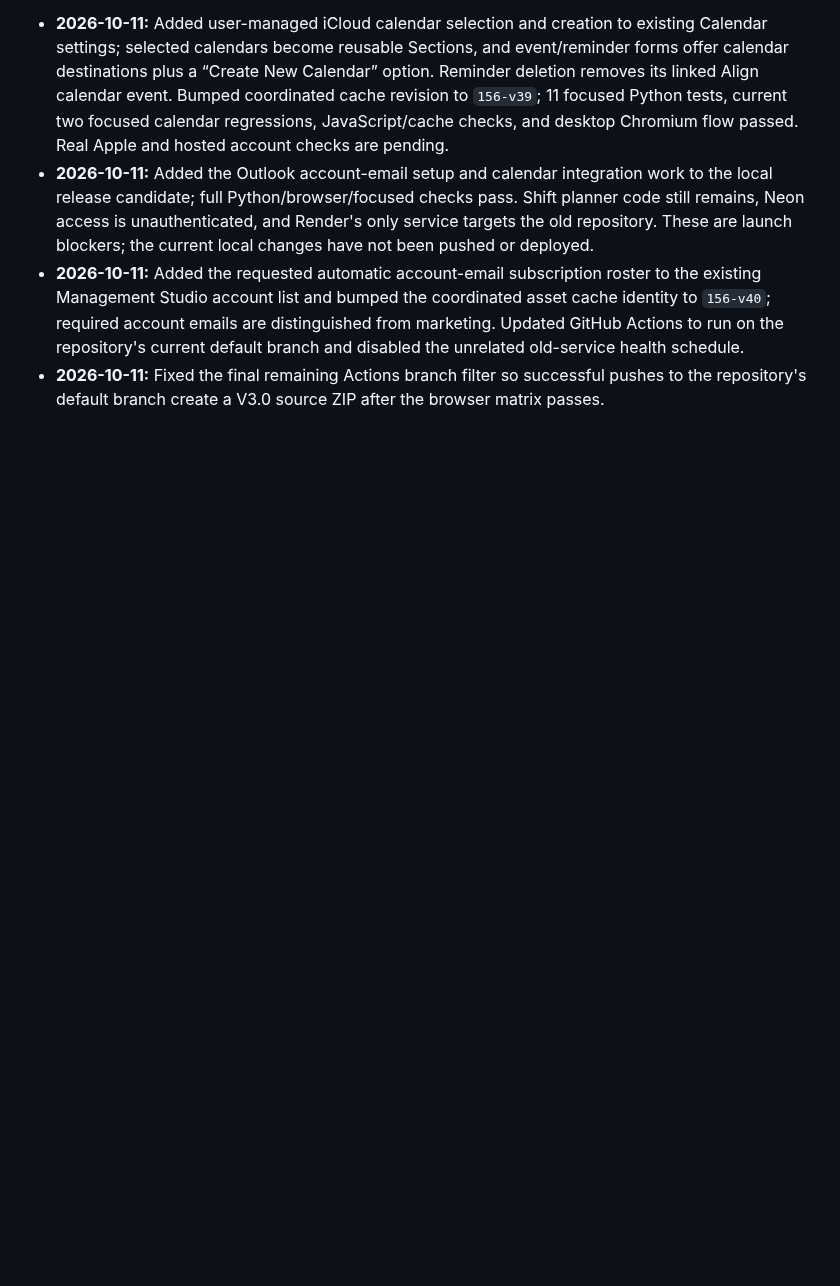
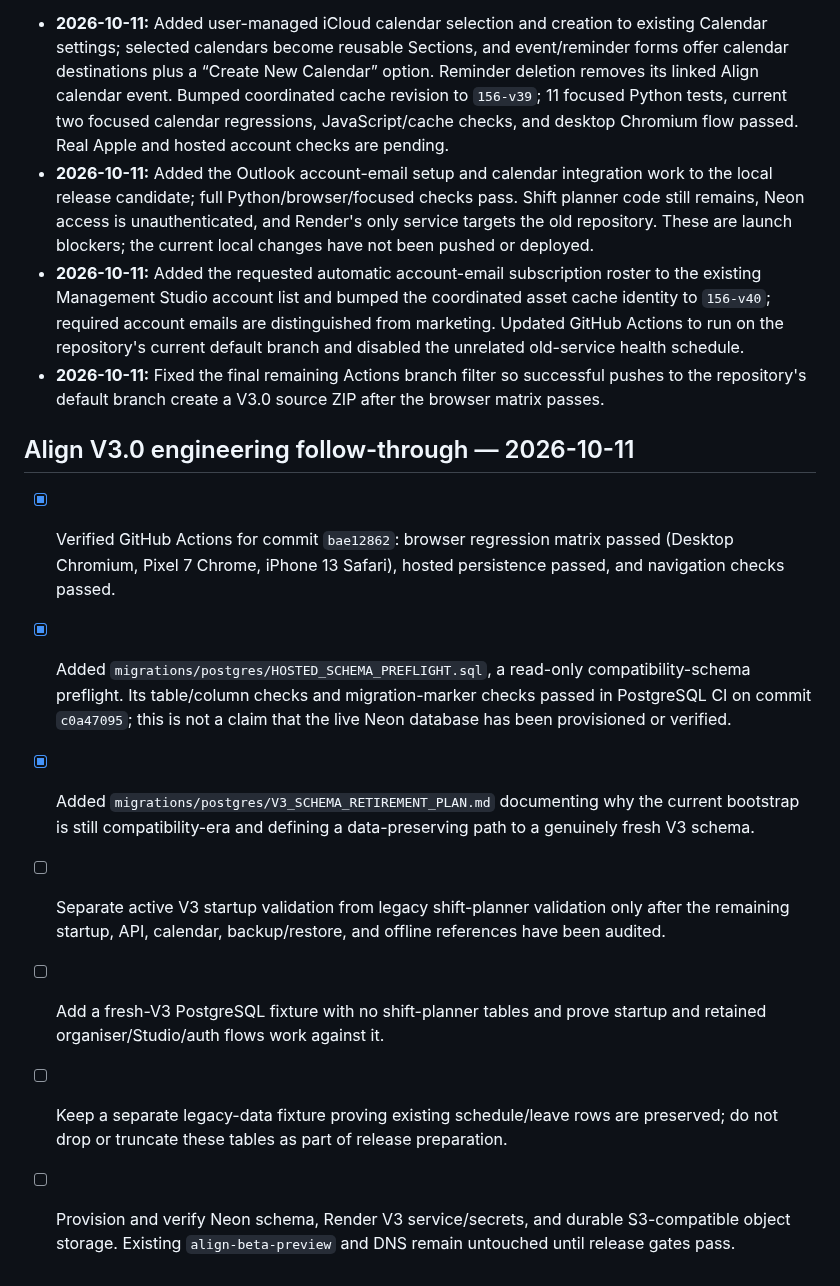
Before and after one commit to wjb006/Align-V3.0, a Markdown page: BUILD_CHECKLIST.md, the part around the change. Rendered like a GitHub page; blank space fills up the shorter version.

Commit message:
Record verified V3 schema work and release gates

```diff
--- a/BUILD_CHECKLIST.md
+++ b/BUILD_CHECKLIST.md
@@ -207,3 +207,13 @@
 - **2026-10-11:** Added the Outlook account-email setup and calendar integration work to the local release candidate; full Python/browser/focused checks pass. Shift planner code still remains, Neon access is unauthenticated, and Render's only service targets the old repository. These are launch blockers; the current local changes have not been pushed or deployed.
 - **2026-10-11:** Added the requested automatic account-email subscription roster to the existing Management Studio account list and bumped the coordinated asset cache identity to `156-v40`; required account emails are distinguished from marketing. Updated GitHub Actions to run on the repository's current default branch and disabled the unrelated old-service health schedule.
 - **2026-10-11:** Fixed the final remaining Actions branch filter so successful pushes to the repository's default branch create a V3.0 source ZIP after the browser matrix passes.
+
+## Align V3.0 engineering follow-through — 2026-10-11
+
+- [x] Verified GitHub Actions for commit `bae12862`: browser regression matrix passed (Desktop Chromium, Pixel 7 Chrome, iPhone 13 Safari), hosted persistence passed, and navigation checks passed.
+- [x] Added `migrations/postgres/HOSTED_SCHEMA_PREFLIGHT.sql`, a read-only compatibility-schema preflight. Its table/column checks and migration-marker checks passed in PostgreSQL CI on commit `c0a47095`; this is not a claim that the live Neon database has been provisioned or verified.
+- [x] Added `migrations/postgres/V3_SCHEMA_RETIREMENT_PLAN.md` documenting why the current bootstrap is still compatibility-era and defining a data-preserving path to a genuinely fresh V3 schema.
+- [ ] Separate active V3 startup validation from legacy shift-planner validation only after the remaining startup, API, calendar, backup/restore, and offline references have been audited.
+- [ ] Add a fresh-V3 PostgreSQL fixture with no shift-planner tables and prove startup and retained organiser/Studio/auth flows work against it.
+- [ ] Keep a separate legacy-data fixture proving existing schedule/leave rows are preserved; do not drop or truncate these tables as part of release preparation.
+- [ ] Provision and verify Neon schema, Render V3 service/secrets, and durable S3-compatible object storage. Existing `align-beta-preview` and DNS remain untouched until release gates pass.
```
